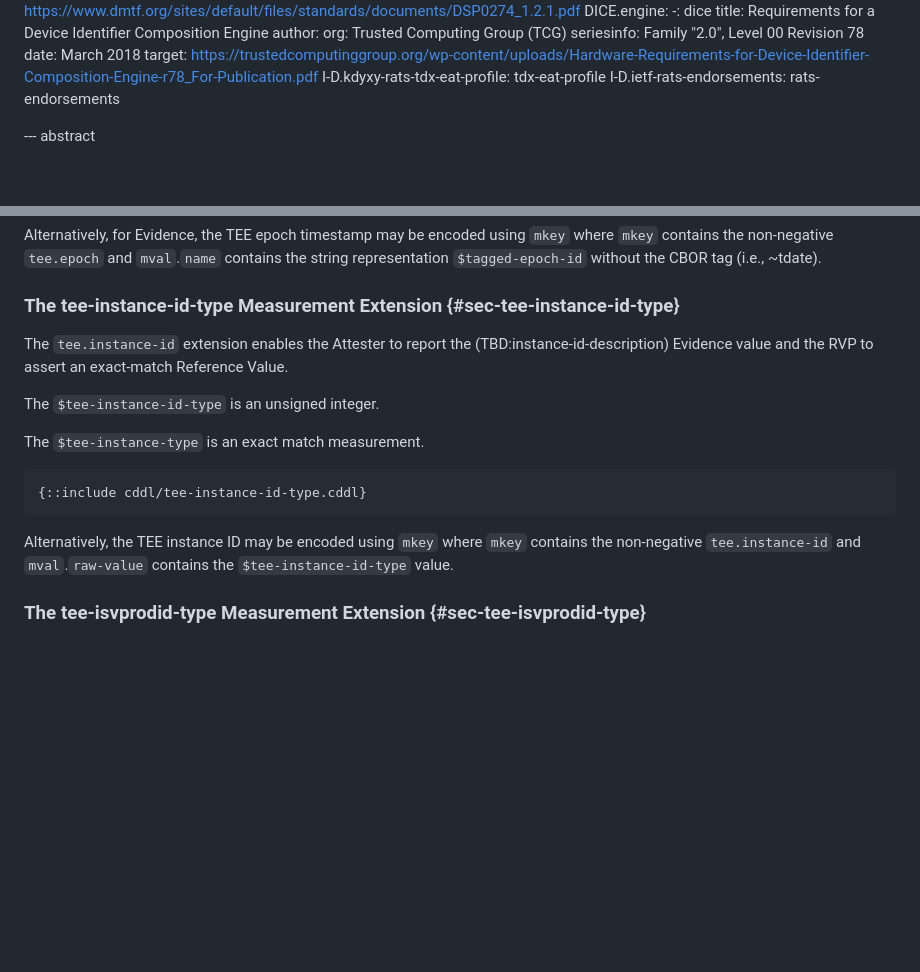
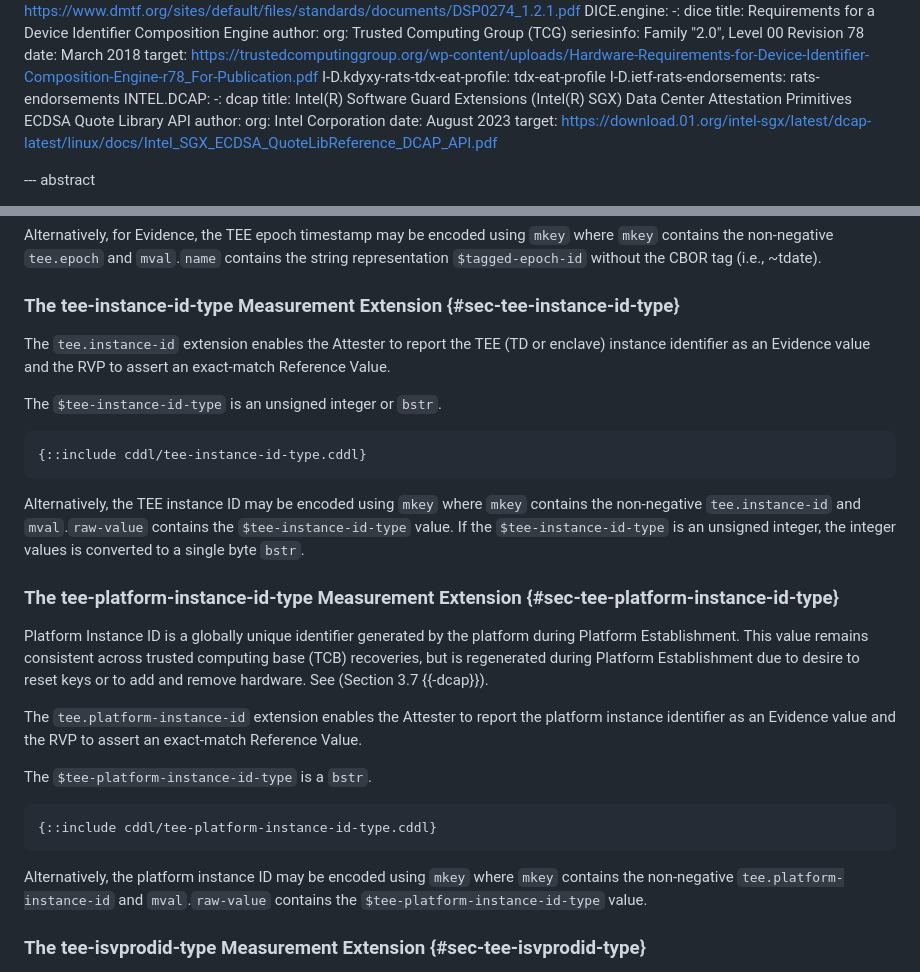
Before and after one commit to nedmsmith/draft-cds-rats-intel-corim-profile, a Markdown page: draft-cds-rats-intel-corim-profile.md, 2 parts joined by grey strips. Rendered like a GitHub page; blank space fills up the shorter version.

Commit message:
Update draft-cds-rats-intel-corim-profile.md
Added section for platform instance id

```diff
--- a/draft-cds-rats-intel-corim-profile.md
+++ b/draft-cds-rats-intel-corim-profile.md
@@ -114,6 +114,13 @@ informative:
     target: https://trustedcomputinggroup.org/wp-content/uploads/Hardware-Requirements-for-Device-Identifier-Composition-Engine-r78_For-Publication.pdf
   I-D.kdyxy-rats-tdx-eat-profile: tdx-eat-profile
   I-D.ietf-rats-endorsements: rats-endorsements
+  INTEL.DCAP:
+    -: dcap
+    title: Intel(R) Software Guard Extensions (Intel(R) SGX) Data Center Attestation Primitives ECDSA Quote Library API
+    author:
+      org: Intel Corporation
+    date: August 2023
+    target: https://download.01.org/intel-sgx/latest/dcap-latest/linux/docs/Intel_SGX_ECDSA_QuoteLibReference_DCAP_API.pdf
 
 --- abstract
 
@@ -771,18 +778,29 @@ Alternatively, for Evidence, the TEE epoch timestamp may be encoded using `mkey`
 
 ### The tee-instance-id-type Measurement Extension {#sec-tee-instance-id-type}
 
-The `tee.instance-id` extension enables the Attester to report the (TBD:instance-id-description) Evidence value
-and the RVP to assert an exact-match Reference Value.
+The `tee.instance-id` extension enables the Attester to report the TEE (TD or enclave) instance identifier as an Evidence value and the RVP to assert an exact-match Reference Value.
 
-The `$tee-instance-id-type` is an unsigned integer.
-
-The `$tee-instance-type` is an exact match measurement.
+The `$tee-instance-id-type` is an unsigned integer or `bstr`.
 
 ~~~ cddl
 {::include cddl/tee-instance-id-type.cddl}
 ~~~
 
-Alternatively, the TEE instance ID may be encoded using `mkey` where `mkey` contains the non-negative `tee.instance-id` and `mval`.`raw-value` contains the `$tee-instance-id-type` value.
+Alternatively, the TEE instance ID may be encoded using `mkey` where `mkey` contains the non-negative `tee.instance-id` and `mval`.`raw-value` contains the `$tee-instance-id-type` value. If the `$tee-instance-id-type` is an unsigned integer, the integer values is converted to a single byte `bstr`.
+
+### The tee-platform-instance-id-type Measurement Extension {#sec-tee-platform-instance-id-type}
+
+Platform Instance ID is a globally unique identifier generated by the platform during Platform Establishment. This value remains consistent across trusted computing base (TCB) recoveries, but is regenerated during Platform Establishment due to desire to reset keys or to add and remove hardware. See (Section 3.7 {{-dcap}}).
+
+The `tee.platform-instance-id` extension enables the Attester to report the platform instance identifier as an Evidence value and the RVP to assert an exact-match Reference Value.
+
+The `$tee-platform-instance-id-type` is a `bstr`.
+
+~~~ cddl
+{::include cddl/tee-platform-instance-id-type.cddl}
+~~~
+
+Alternatively, the platform instance ID may be encoded using `mkey` where `mkey` contains the non-negative `tee.platform-instance-id` and `mval`.`raw-value` contains the `$tee-platform-instance-id-type` value.
 
 ### The tee-isvprodid-type Measurement Extension {#sec-tee-isvprodid-type}
 
```
